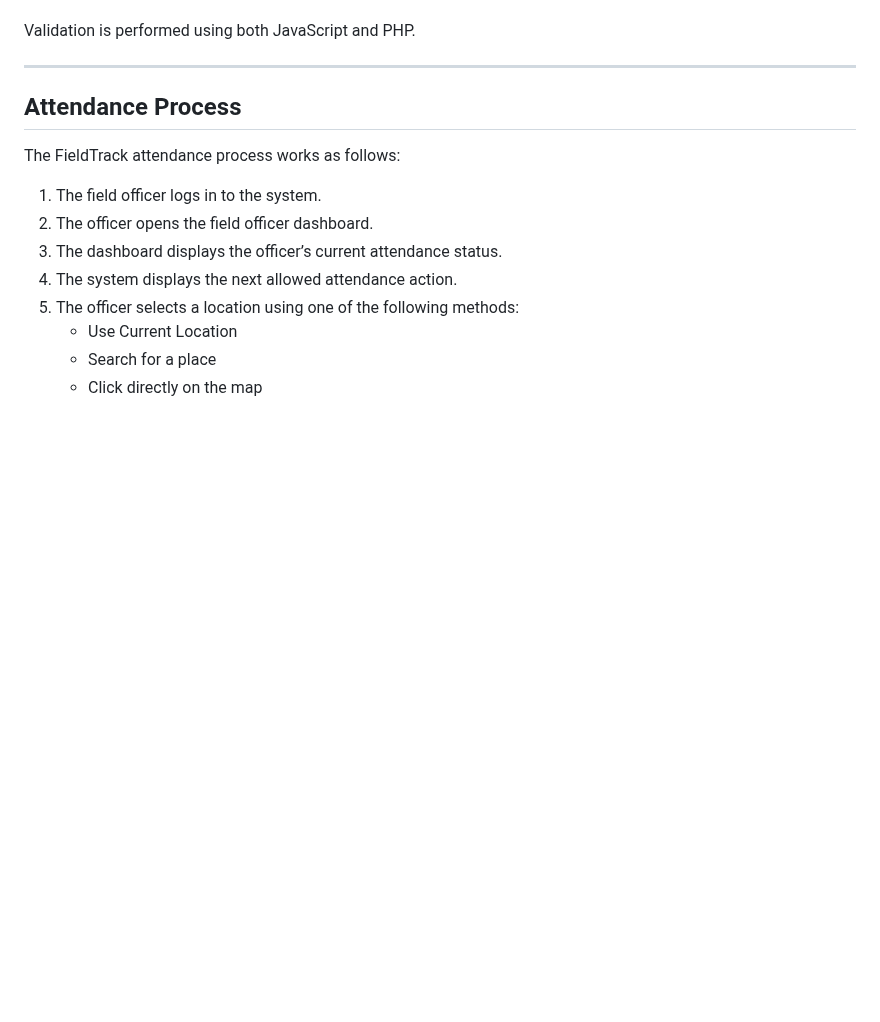
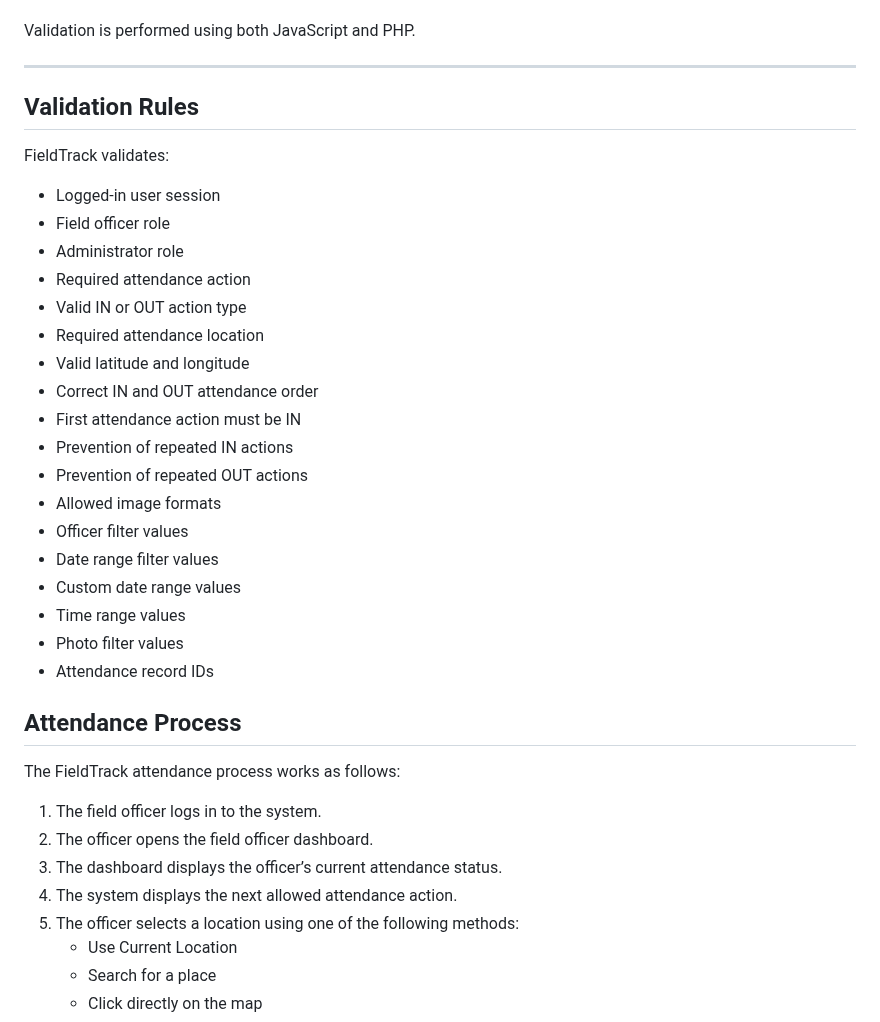
Before and after one commit to hansadikumanayake-commits/FieldTrack, a Markdown page: README.md, the part around the change. Drawn GitHub-style; blank space fills up the shorter version.

Commit message:
Add the validation rules into README

```diff
--- a/README.md
+++ b/README.md
@@ -147,6 +147,29 @@ The system validates:
 Validation is performed using both JavaScript and PHP.
 
 ---
+
+## Validation Rules
+
+FieldTrack validates:
+
+- Logged-in user session
+- Field officer role
+- Administrator role
+- Required attendance action
+- Valid IN or OUT action type
+- Required attendance location
+- Valid latitude and longitude
+- Correct IN and OUT attendance order
+- First attendance action must be IN
+- Prevention of repeated IN actions
+- Prevention of repeated OUT actions
+- Allowed image formats
+- Officer filter values
+- Date range filter values
+- Custom date range values
+- Time range values
+- Photo filter values
+- Attendance record IDs
 
 ## Attendance Process
 
```
